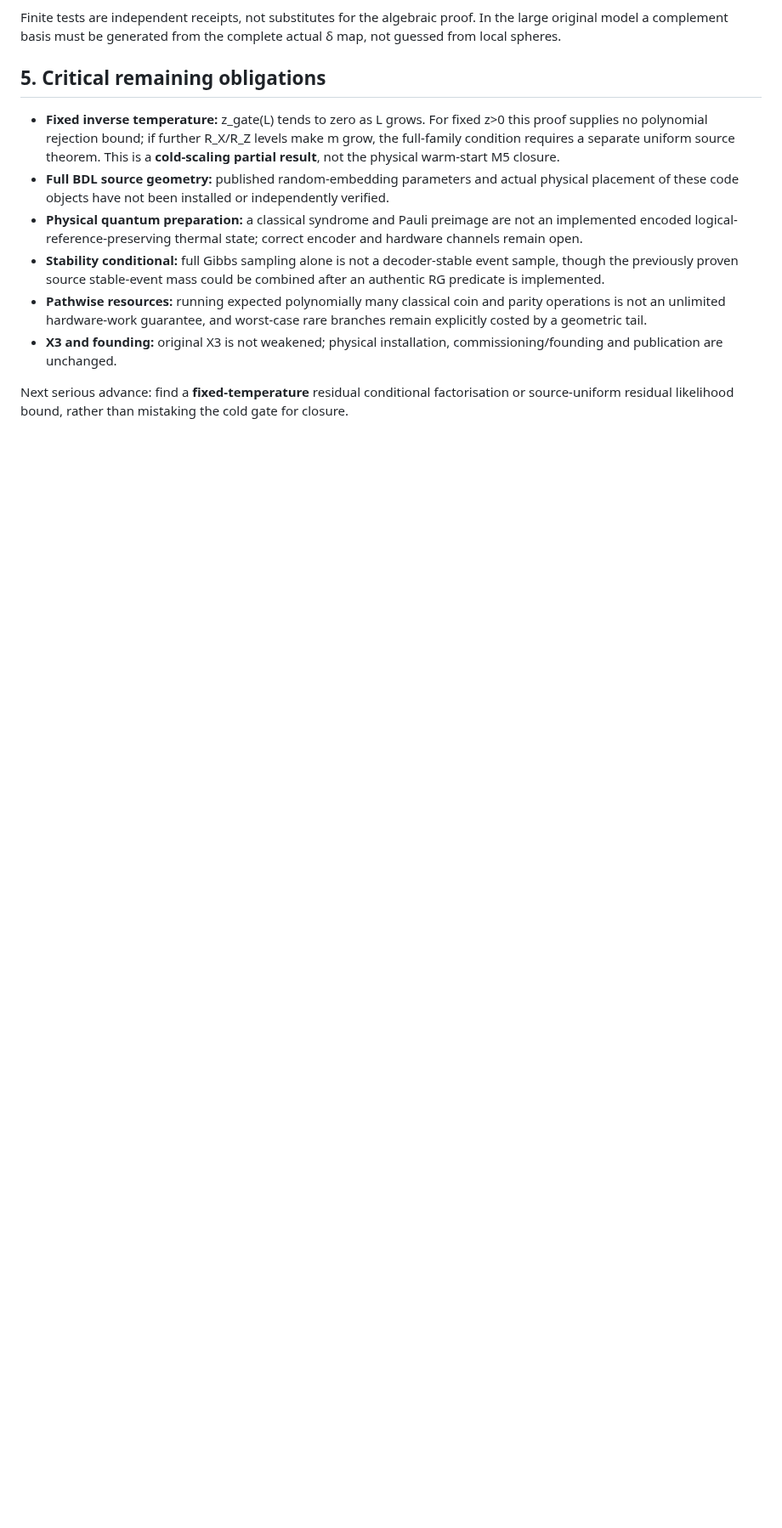
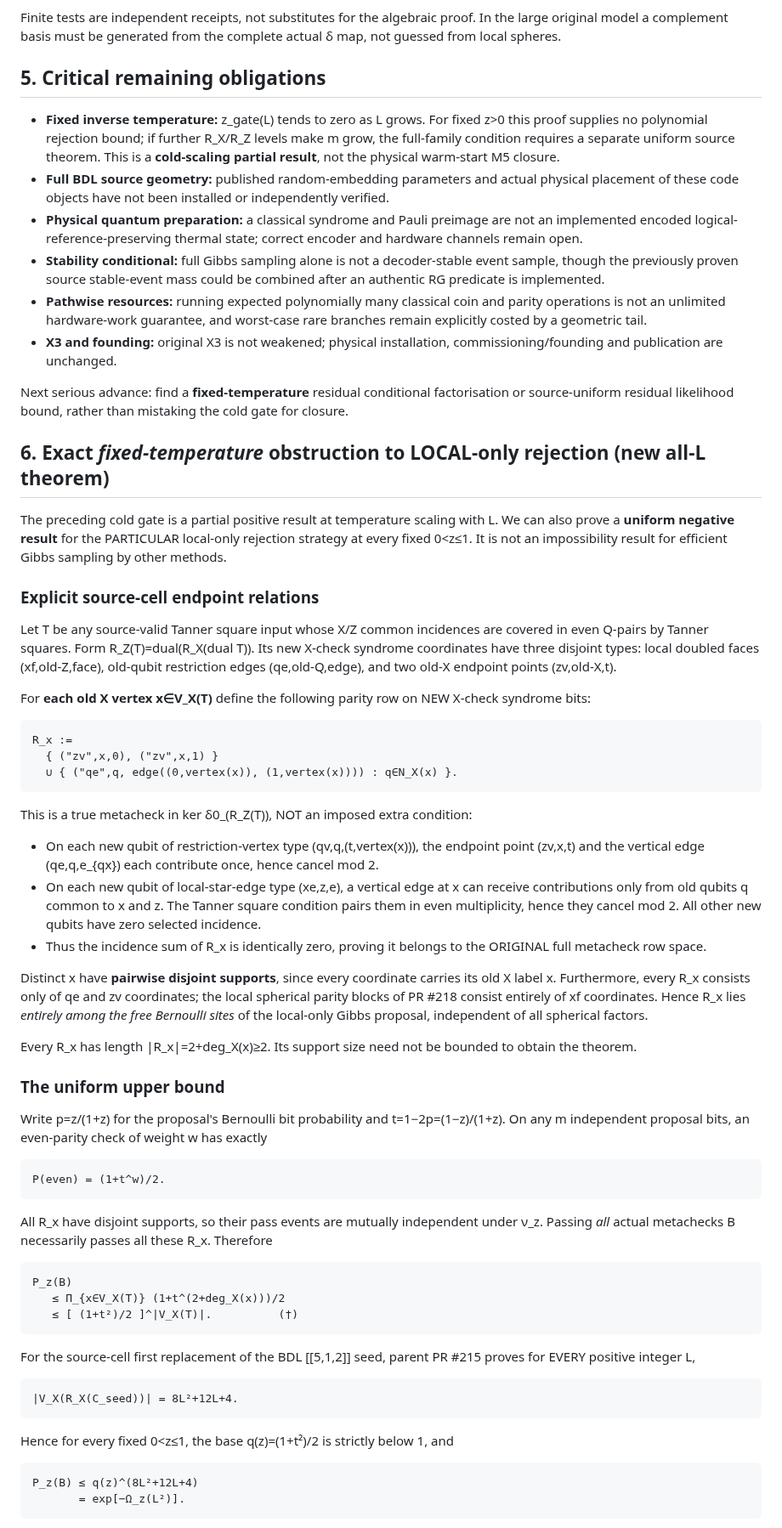
Before and after one commit to Tobillicious/universal-protection-theory, a Markdown page: evidence/compiled-strongest/BDL-RESIDUAL-FOURIER-COLD-GATE-2026-11-03.md, the part around one of its changes. Shown at 85% size. Drawn GitHub-style; blank space fills up the shorter version.

Commit message:
Prove source-explicit all-L fixed-temperature rejection obstruction from disjoint endpoint metachecks

```diff
--- a/evidence/compiled-strongest/BDL-RESIDUAL-FOURIER-COLD-GATE-2026-11-03.md
+++ b/evidence/compiled-strongest/BDL-RESIDUAL-FOURIER-COLD-GATE-2026-11-03.md
@@ -150,3 +150,50 @@ Finite tests are independent receipts, not substitutes for the algebraic proof.
 - **X3 and founding:** original X3 is not weakened; physical installation, commissioning/founding and publication are unchanged.
 
 Next serious advance: find a **fixed-temperature** residual conditional factorisation or source-uniform residual likelihood bound, rather than mistaking the cold gate for closure.
+
+
+## 6. Exact *fixed-temperature* obstruction to LOCAL-only rejection (new all-L theorem)
+
+The preceding cold gate is a partial positive result at temperature scaling with L. We can also prove a **uniform negative result** for the PARTICULAR local-only rejection strategy at every fixed 0<z≤1. It is not an impossibility result for efficient Gibbs sampling by other methods.
+
+### Explicit source-cell endpoint relations
+
+Let T be any source-valid Tanner square input whose X/Z common incidences are covered in even Q-pairs by Tanner squares. Form R_Z(T)=dual(R_X(dual T)). Its new X-check syndrome coordinates have three disjoint types: local doubled faces (xf,old-Z,face), old-qubit restriction edges (qe,old-Q,edge), and two old-X endpoint points (zv,old-X,t).
+
+For **each old X vertex x∈V_X(T)** define the following parity row on NEW X-check syndrome bits:
+
+    R_x :=
+      { ("zv",x,0), ("zv",x,1) }
+      ∪ { ("qe",q, edge((0,vertex(x)), (1,vertex(x)))) : q∈N_X(x) }.
+
+This is a true metacheck in ker δ0_(R_Z(T)), NOT an imposed extra condition:
+
+- On each new qubit of restriction-vertex type (qv,q,(t,vertex(x))), the endpoint point (zv,x,t) and the vertical edge (qe,q,e_{qx}) each contribute once, hence cancel mod 2.
+- On each new qubit of local-star-edge type (xe,z,e), a vertical edge at x can receive contributions only from old qubits q common to x and z. The Tanner square condition pairs them in even multiplicity, hence they cancel mod 2. All other new qubits have zero selected incidence.
+- Thus the incidence sum of R_x is identically zero, proving it belongs to the ORIGINAL full metacheck row space.
+
+Distinct x have **pairwise disjoint supports**, since every coordinate carries its old X label x. Furthermore, every R_x consists only of qe and zv coordinates; the local spherical parity blocks of PR #218 consist entirely of xf coordinates. Hence R_x lies *entirely among the free Bernoulli sites* of the local-only Gibbs proposal, independent of all spherical factors.
+
+Every R_x has length |R_x|=2+deg_X(x)≥2. Its support size need not be bounded to obtain the theorem.
+
+### The uniform upper bound
+
+Write p=z/(1+z) for the proposal's Bernoulli bit probability and t=1−2p=(1−z)/(1+z). On any m independent proposal bits, an even-parity check of weight w has exactly
+
+    P(even) = (1+t^w)/2.
+
+All R_x have disjoint supports, so their pass events are mutually independent under ν_z. Passing *all* actual metachecks B necessarily passes all these R_x. Therefore
+
+    P_z(B)
+       ≤ Π_{x∈V_X(T)} (1+t^(2+deg_X(x)))/2
+       ≤ [ (1+t²)/2 ]^|V_X(T)|.          (†)
+
+For the source-cell first replacement of the BDL [[5,1,2]] seed, parent PR #215 proves for EVERY positive integer L,
+
+    |V_X(R_X(C_seed))| = 8L²+12L+4.
+
+Hence for every fixed 0<z≤1, the base q(z)=(1+t²)/2 is strictly below 1, and
+
+    P_z(B) ≤ q(z)^(8L²+12L+4)
+           = exp[−Ω_z(L²)].
+
```
Also changed, not shown: other parts of evidence/compiled-strongest/BDL-RESIDUAL-FOURIER-COLD-GATE-2026-11-03.md (+11 -0 lines).
